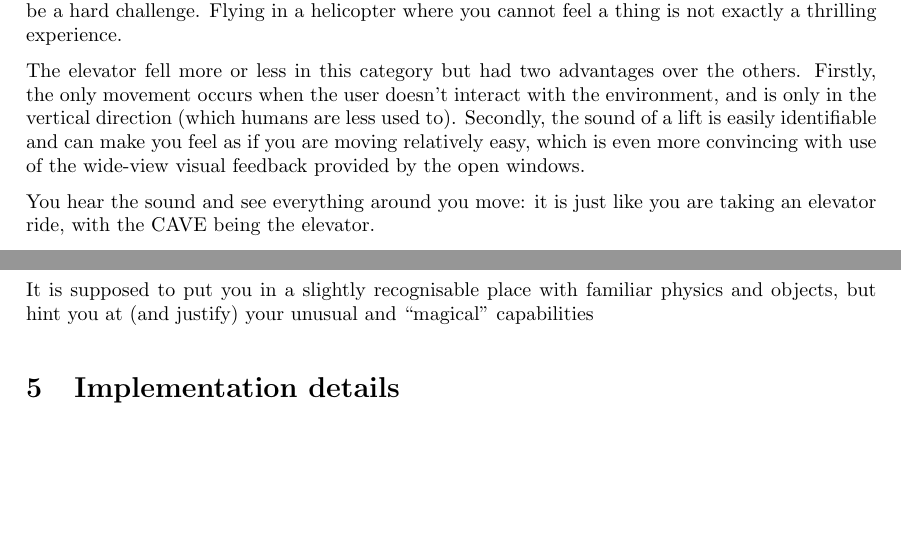
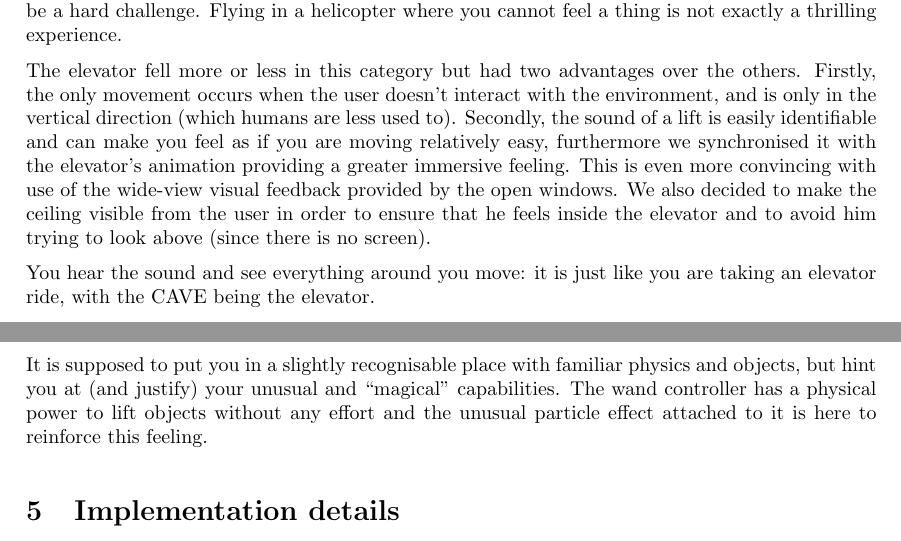
Before and after one commit to MathieuLoutre/trashootory, a LaTeX document (doc/report.tex): two parts of page 4 of 5, joined at a grey line, cut so that both start at the same text, the shorter picture padded with empty space. Compiled offline with pdfLaTeX.

Commit message:
added some lines in the elevator and atmosphere sections

```diff
--- a/doc/report.tex
+++ b/doc/report.tex
@@ -174,8 +174,11 @@ The elevator fell more or less in this category but had two advantages over the
 others. Firstly, the only movement occurs when the user doesn't interact with the
 environment, and is only in the vertical direction (which humans are less used to).
 Secondly, the sound of a lift is easily identifiable and can make you feel as if
-you are moving relatively easy, which is even more convincing with use of the
-wide-view visual feedback provided by the open windows.
+you are moving relatively easy, furthermore we synchronised it with the elevator's
+animation providing a greater immersive feeling. This is even more convincing with use of the
+wide-view visual feedback provided by the open windows. We also decided to make the ceiling
+visible from the user in order to ensure that he feels inside the elevator and to avoid him
+trying to look above (since there is no screen).
 
 You hear the sound and see everything around you move: it is just like you are taking
 an elevator ride, with the CAVE being the elevator.
@@ -188,7 +191,9 @@ and to distract you from the impression that you should been familiarly with all
 aspect in this environment.
 
 It is supposed to put you in a slightly recognisable place with familiar physics and
-objects, but hint you at (and justify) your unusual and ``magical'' capabilities
+objects, but hint you at (and justify) your unusual and ``magical'' capabilities. The wand
+controller has a physical power to lift objects without any effort and the unusual particle effect attached to
+it is here to reinforce this feeling.
 
 
 % Implementation
```
Also changed, not shown: doc/report.tex (4 more changed lines).
